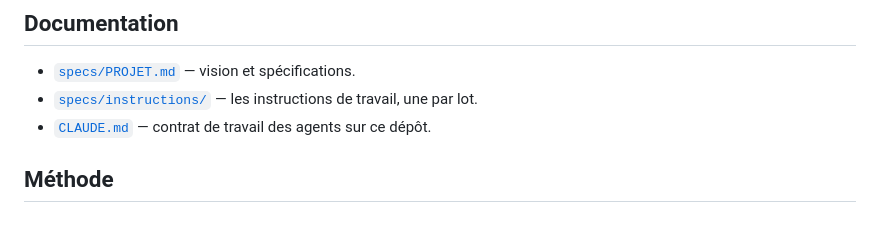
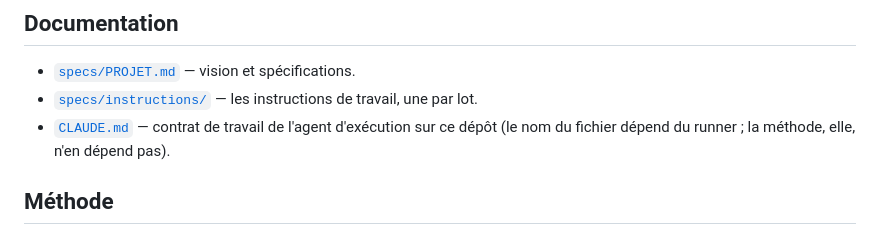
Before and after one commit to iakasju/iakaTokenCounter, a Markdown page: README.md, the part around the change. Rendered like a GitHub page.

Commit message:
docs(readme): le contrat de projet est celui du runner, pas d'un produit
Le nom du fichier de contrat depend de l'hote ; la methode n'en depend pas.
La formulation le dit explicitement.

Co-Authored-By: Claude Opus 5 (1M context) <noreply@anthropic.com>

```diff
--- a/README.md
+++ b/README.md
@@ -89,7 +89,8 @@ cargo clippy        # lint Rust
 
 - [`specs/PROJET.md`](./specs/PROJET.md) — vision et spécifications.
 - [`specs/instructions/`](./specs/instructions/) — les instructions de travail, une par lot.
-- [`CLAUDE.md`](./CLAUDE.md) — contrat de travail des agents sur ce dépôt.
+- [`CLAUDE.md`](./CLAUDE.md) — contrat de travail de l'agent d'exécution sur ce dépôt
+  (le nom du fichier dépend du runner ; la méthode, elle, n'en dépend pas).
 
 ## Méthode
 
```
